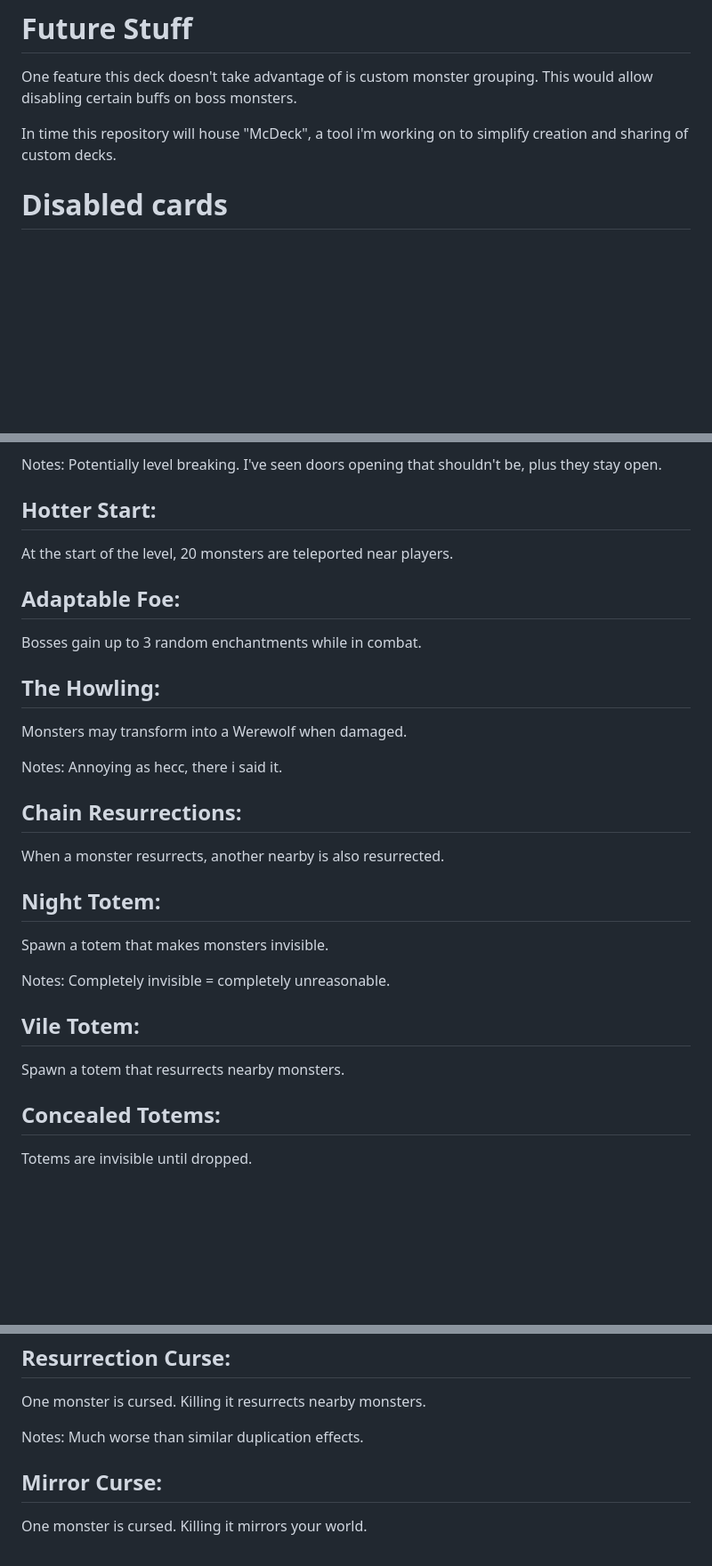
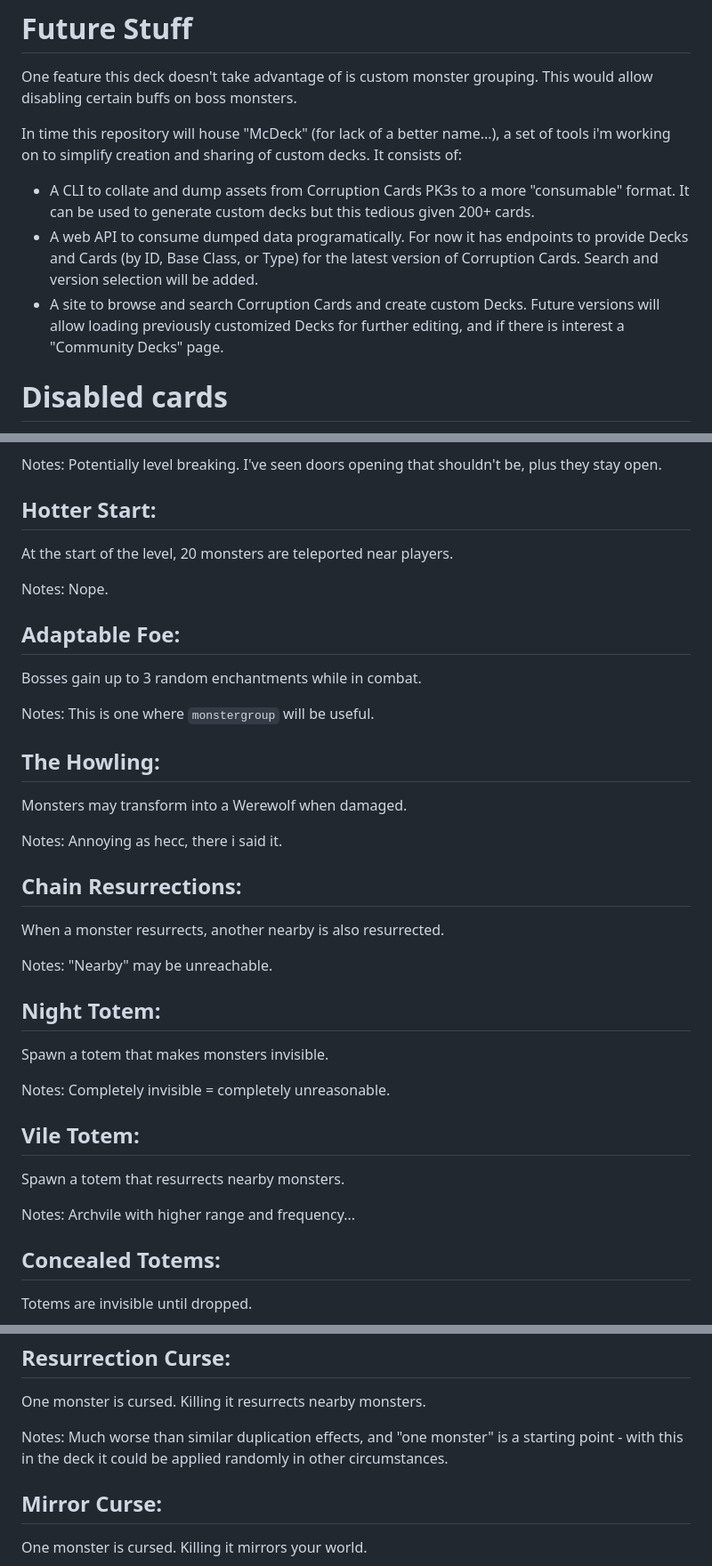
Before and after one commit to McNerdius/doom, a Markdown page: BigMacDeck/readme.md, 3 parts joined by grey strips. Shown at 89% size. Rendered like a GitHub page; blank space fills up the shorter version.

```diff
--- a/BigMacDeck/readme.md
+++ b/BigMacDeck/readme.md
@@ -40,7 +40,10 @@ Which looks like this:
 
 One feature this deck doesn't take advantage of is custom monster grouping.  This would allow disabling certain buffs on boss monsters.
 
-In time this repository will house "McDeck", a tool i'm working on to simplify creation and sharing of custom decks.
+In time this repository will house "McDeck" (for lack of a better name...), a set of tools i'm working on to simplify creation and sharing of custom decks.  It consists of:
+- A CLI to collate and dump assets from Corruption Cards PK3s to a more "consumable" format.  It can be used to generate custom decks but this tedious given 200+ cards.
+- A web API to consume dumped data programatically.  For now it has endpoints to provide Decks and Cards (by ID, Base Class, or Type) for the latest version of Corruption Cards.  Search and version selection will be added.
+- A site to browse and search Corruption Cards and create custom Decks.  Future versions will allow loading previously customized Decks for further editing, and if there is interest a "Community Decks" page.
 
 # Disabled cards
 
@@ -159,9 +162,13 @@ Hotter Start:
 ------
 At the start of the level, 20 monsters are teleported near players.
 
+Notes: Nope.
+
 Adaptable Foe:
 ------
 Bosses gain up to 3 random enchantments while in combat.
+
+Notes: This is one where `monstergroup` will be useful.
 
 The Howling:
 ------
@@ -173,6 +180,8 @@ Chain Resurrections:
 ------
 When a monster resurrects, another nearby is also resurrected.
 
+Notes: "Nearby" may be unreachable.
+
 Night Totem:
 ------
 Spawn a totem that makes monsters invisible.
@@ -182,6 +191,8 @@ Notes: Completely invisible = completely unreasonable.
 Vile Totem:
 ------
 Spawn a totem that resurrects nearby monsters.
+
+Notes: Archvile with higher range and frequency...
 
 Concealed Totems:
 ------
@@ -197,7 +208,7 @@ Resurrection Curse:
 ------
 One monster is cursed. Killing it resurrects nearby monsters.
 
-Notes: Much worse than similar duplication effects.
+Notes: Much worse than similar duplication effects, and "one monster" is a starting point - with this in the deck it could be applied randomly in other circumstances.
 
 Mirror Curse:
 ------
```
Also changed, not shown: other parts of BigMacDeck/readme.md (+13 -14 lines).
